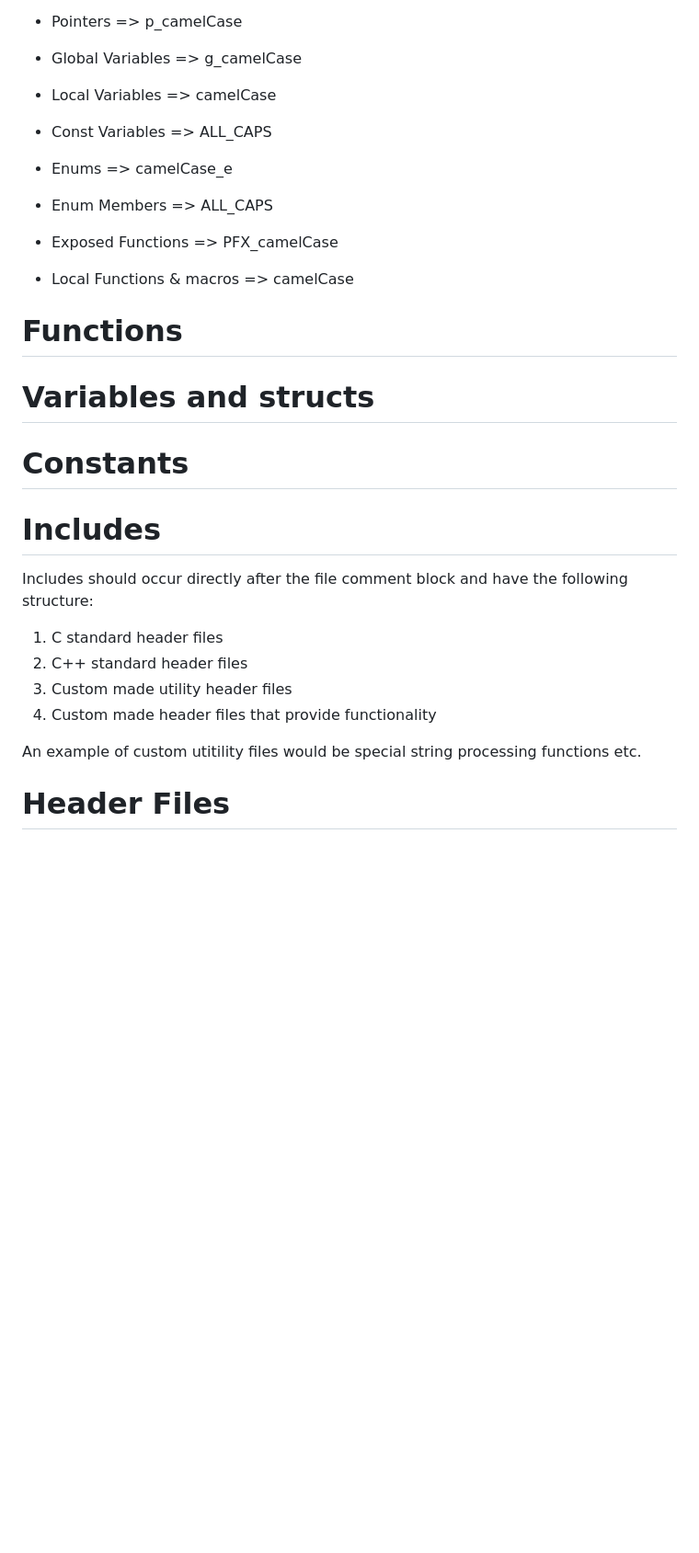
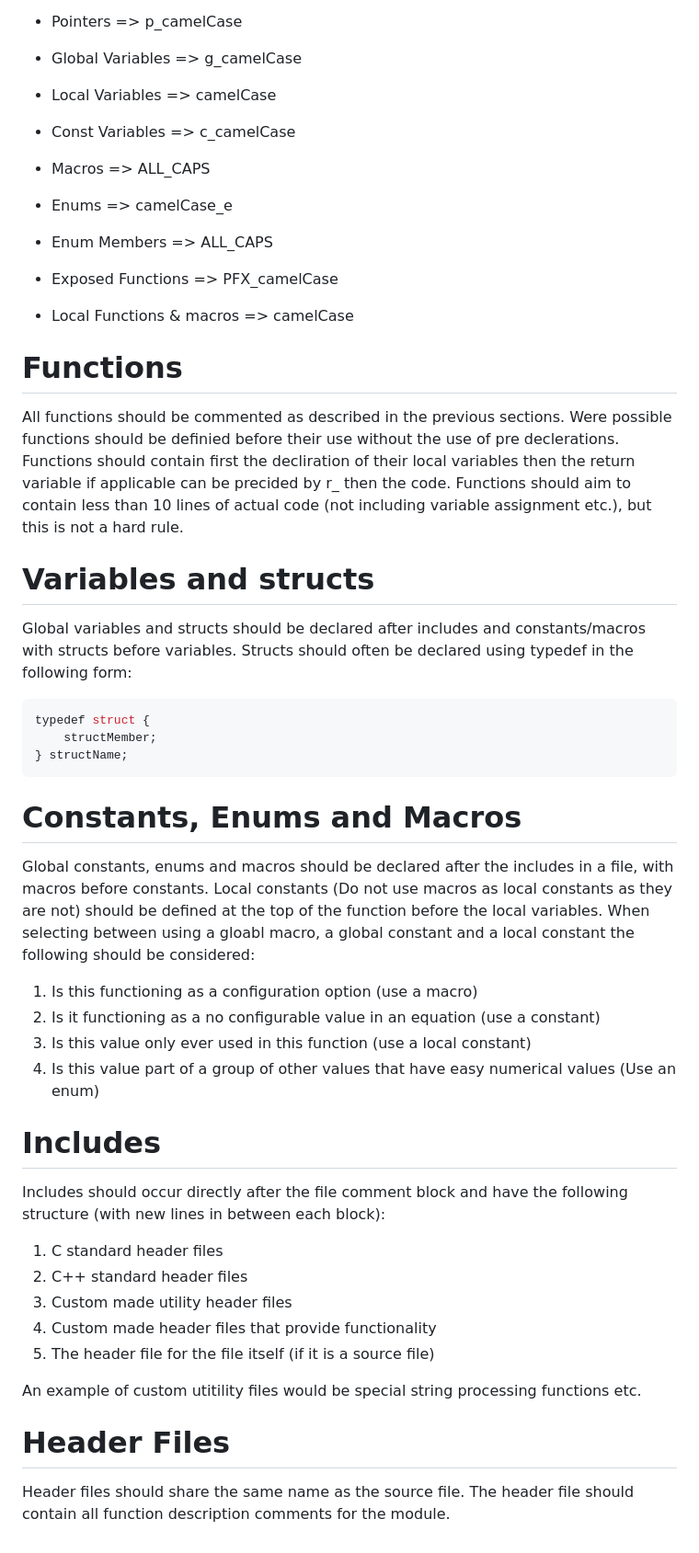
Before and after one commit to jaxsonpd/etc, a Markdown page: C Style Guide.md, the part around the change. Shown at 92% size. GitHub-like rendering; blank space fills up the shorter version.

````diff
--- a/C Style Guide.md
+++ b/C Style Guide.md
@@ -147,7 +147,8 @@ All constants both macros and `const` should be commented with doxgen notation a
 - Pointers => p_camelCase
 - Global Variables => g_camelCase
 - Local Variables => camelCase
-- Const Variables => ALL_CAPS
+- Const Variables => c_camelCase
+- Macros => ALL_CAPS
 - Enums => camelCase_e
 - Enum Members => ALL_CAPS
 
@@ -155,19 +156,34 @@ All constants both macros and `const` should be commented with doxgen notation a
 - Local Functions & macros => camelCase
 
 # Functions
+All functions should be commented as described in the previous sections. Were possible functions should be definied before their use without the use of pre declerations. Functions should contain first the decliration of their local variables then the return variable if applicable can be precided by r_ then the code. Functions should aim to contain less than 10 lines of actual code (not including variable assignment etc.), but this is not a hard rule.
 
 # Variables and structs
+Global variables and structs should be declared after includes and constants/macros with structs before variables. Structs should often be declared using typedef in the following form:
 
-# Constants
+```c
+typedef struct {
+    structMember;
+} structName;
+```
+# Constants, Enums and Macros
+Global constants, enums and macros should be declared after the includes in a file, with macros before constants. Local constants (Do not use macros as local constants as they are not) should be defined at the top of the function before the local variables. When selecting between using a gloabl macro, a global constant and a local constant the following should be considered:
+
+1. Is this functioning as a configuration option (use a macro)
+2. Is it functioning as a no configurable value in an equation (use a constant)
+3. Is this value only ever used in this function (use a local constant)
+4. Is this value part of a group of other values that have easy numerical values (Use an enum)
 
 # Includes
-Includes should occur directly after the file comment block and have the following structure:
+Includes should occur directly after the file comment block and have the following structure (with new lines in between each block):
 
 1. C standard header files
 2. C++ standard header files
 3. Custom made utility header files
 4. Custom made header files that provide functionality
+5. The header file for the file itself (if it is a source file)
 
 An example of custom utitility files would be special string processing functions etc.
 
 # Header Files
+Header files should share the same name as the source file. The header file should contain all function description comments for the module.
````
